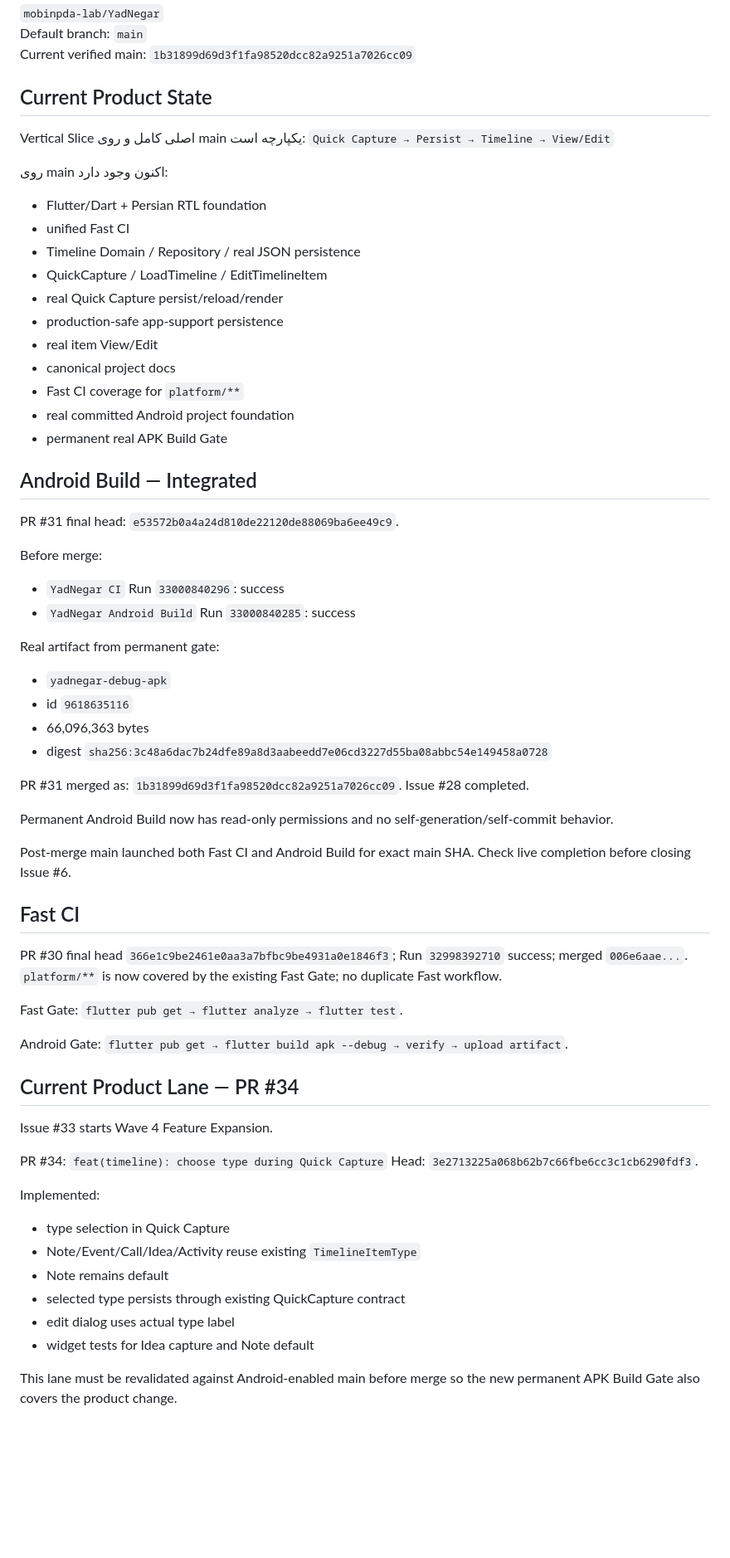
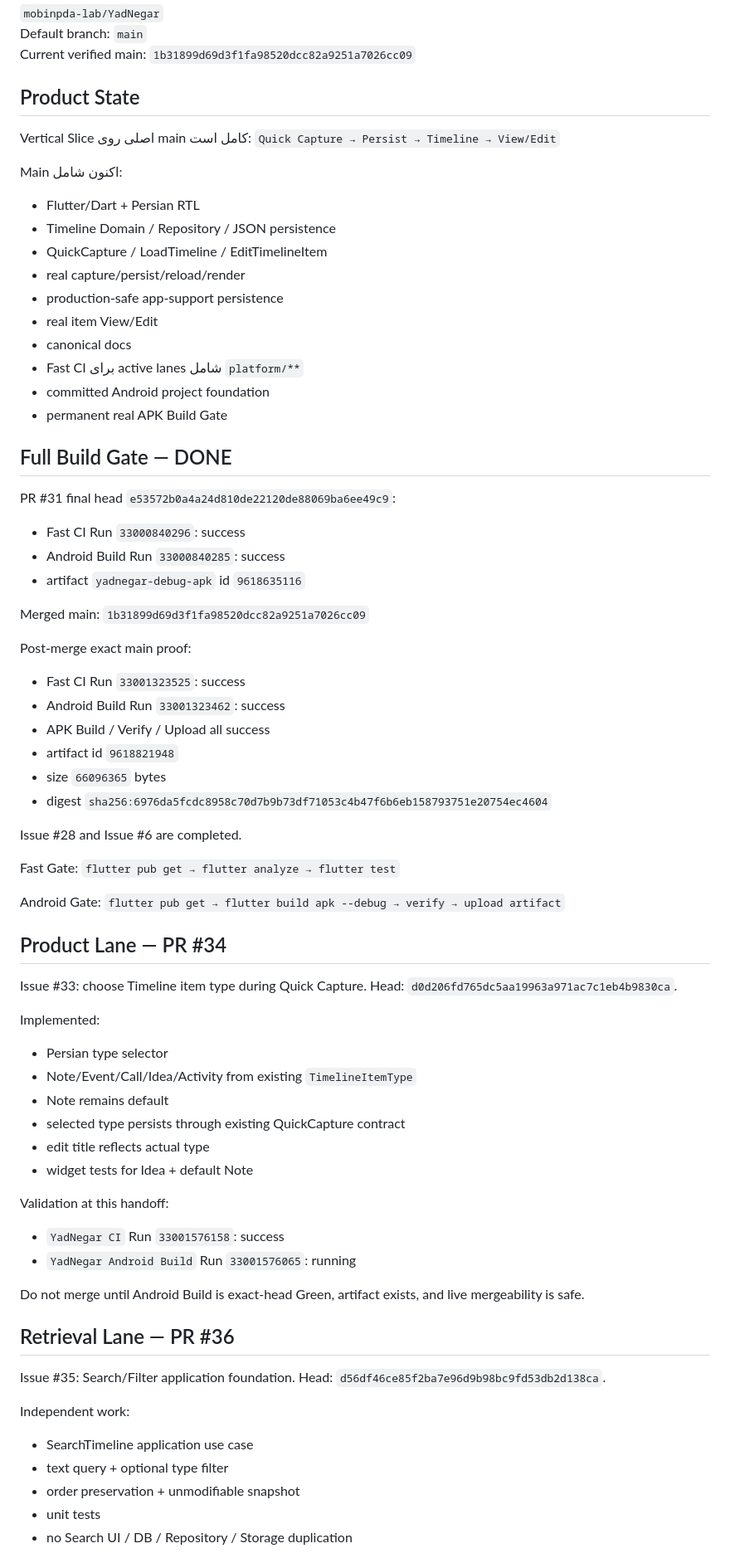
Before and after one commit to mobinpda-lab/YadNegar, a Markdown page: docs/AI_HANDOFF_CURRENT_FA.md, the part around one of its changes. Shown at 83% size. Drawn GitHub-style; blank space fills up the shorter version.

Commit message:
docs: finalize live handoff after Full Build proof

```diff
--- a/docs/AI_HANDOFF_CURRENT_FA.md
+++ b/docs/AI_HANDOFF_CURRENT_FA.md
@@ -9,66 +9,73 @@ Canonical operating package: `docs/YADNEGAR_PROJECT_OPERATING_PACKAGE.md`.
 Default branch: `main`
 Current verified main: `1b31899d69d3f1fa98520dcc82a9251a7026cc09`
 
-## Current Product State
-Vertical Slice اصلی کامل و روی main یکپارچه است:
+## Product State
+Vertical Slice اصلی روی main کامل است:
 `Quick Capture → Persist → Timeline → View/Edit`
 
-روی main اکنون وجود دارد:
-- Flutter/Dart + Persian RTL foundation
-- unified Fast CI
-- Timeline Domain / Repository / real JSON persistence
+Main اکنون شامل:
+- Flutter/Dart + Persian RTL
+- Timeline Domain / Repository / JSON persistence
 - QuickCapture / LoadTimeline / EditTimelineItem
-- real Quick Capture persist/reload/render
+- real capture/persist/reload/render
 - production-safe app-support persistence
 - real item View/Edit
-- canonical project docs
-- Fast CI coverage for `platform/**`
-- real committed Android project foundation
+- canonical docs
+- Fast CI برای active lanes شامل `platform/**`
+- committed Android project foundation
 - permanent real APK Build Gate
 
-## Android Build — Integrated
-PR #31 final head: `e53572b0a4a24d810de22120de88069ba6ee49c9`.
+## Full Build Gate — DONE
+PR #31 final head `e53572b0a4a24d810de22120de88069ba6ee49c9`:
+- Fast CI Run `33000840296`: success
+- Android Build Run `33000840285`: success
+- artifact `yadnegar-debug-apk` id `9618635116`
 
-Before merge:
-- `YadNegar CI` Run `33000840296`: success
-- `YadNegar Android Build` Run `33000840285`: success
+Merged main:
+`1b31899d69d3f1fa98520dcc82a9251a7026cc09`
 
-Real artifact from permanent gate:
-- `yadnegar-debug-apk`
-- id `9618635116`
-- 66,096,363 bytes
-- digest `sha256:3c48a6dac7b24dfe89a8d3aabeedd7e06cd3227d55ba08abbc54e149458a0728`
+Post-merge exact main proof:
+- Fast CI Run `33001323525`: success
+- Android Build Run `33001323462`: success
+- APK Build / Verify / Upload all success
+- artifact id `9618821948`
+- size `66096365` bytes
+- digest `sha256:6976da5fcdc8958c70d7b9b73df71053c4b47f6b6eb158793751e20754ec4604`
 
-PR #31 merged as:
-`1b31899d69d3f1fa98520dcc82a9251a7026cc09`.
-Issue #28 completed.
-
-Permanent Android Build now has read-only permissions and no self-generation/self-commit behavior.
-
-Post-merge main launched both Fast CI and Android Build for exact main SHA. Check live completion before closing Issue #6.
-
-## Fast CI
-PR #30 final head `366e1c9be2461e0aa3a7bfbc9be4931a0e1846f3`; Run `32998392710` success; merged `006e6aae...`.
-`platform/**` is now covered by the existing Fast Gate; no duplicate Fast workflow.
+Issue #28 and Issue #6 are completed.
 
 Fast Gate:
-`flutter pub get → flutter analyze → flutter test`.
+`flutter pub get → flutter analyze → flutter test`
 
 Android Gate:
-`flutter pub get → flutter build apk --debug → verify → upload artifact`.
+`flutter pub get → flutter build apk --debug → verify → upload artifact`
 
-## Current Product Lane — PR #34
-Issue #33 starts Wave 4 Feature Expansion.
-
-PR #34: `feat(timeline): choose type during Quick Capture`
-Head: `3e2713225a068b62b7c66fbe6cc3c1cb6290fdf3`.
+## Product Lane — PR #34
+Issue #33: choose Timeline item type during Quick Capture.
+Head: `d0d206fd765dc5aa19963a971ac7c1eb4b9830ca`.
 
 Implemented:
-- type selection in Quick Capture
-- Note/Event/Call/Idea/Activity reuse existing `TimelineItemType`
+- Persian type selector
+- Note/Event/Call/Idea/Activity from existing `TimelineItemType`
 - Note remains default
 - selected type persists through existing QuickCapture contract
-- edit dialog uses actual type label
-- widget tests for Idea capture and Note default
+- edit title reflects actual type
+- widget tests for Idea + default Note
 
-This lane must be revalidated against Android-enabled main before merge so the new permanent APK Build Gate also covers the product change.
+Validation at this handoff:
+- `YadNegar CI` Run `33001576158`: success
+- `YadNegar Android Build` Run `33001576065`: running
+
+Do not merge until Android Build is exact-head Green, artifact exists, and live mergeability is safe.
+
+## Retrieval Lane — PR #36
+Issue #35: Search/Filter application foundation.
+Head: `d56df46ce85f2ba7e96d9b98bc9fd53db2d138ca`.
+
+Independent work:
+- SearchTimeline application use case
+- text query + optional type filter
+- order preservation + unmodifiable snapshot
+- unit tests
+- no Search UI / DB / Repository / Storage duplication
+
```
Also changed, not shown: other parts of docs/AI_HANDOFF_CURRENT_FA.md (+15 -12 lines).
